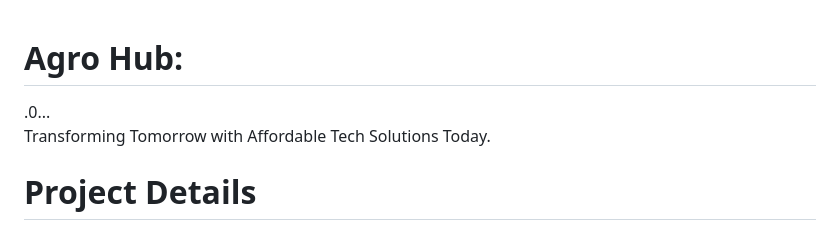
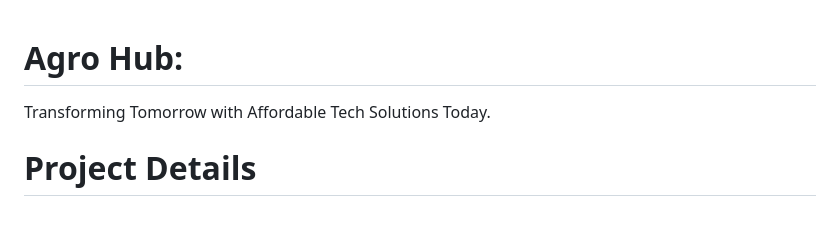
Before and after one commit to eshwar3240/Az_Project_Agro_Hub-main, a Markdown page: README.md, the part around the change. Drawn GitHub-style.

```diff
--- a/README.md
+++ b/README.md
@@ -1,5 +1,5 @@
 <h1>Agro Hub:</h1>
-.0...
+
 
 Transforming Tomorrow with Affordable Tech Solutions Today.
 
```
